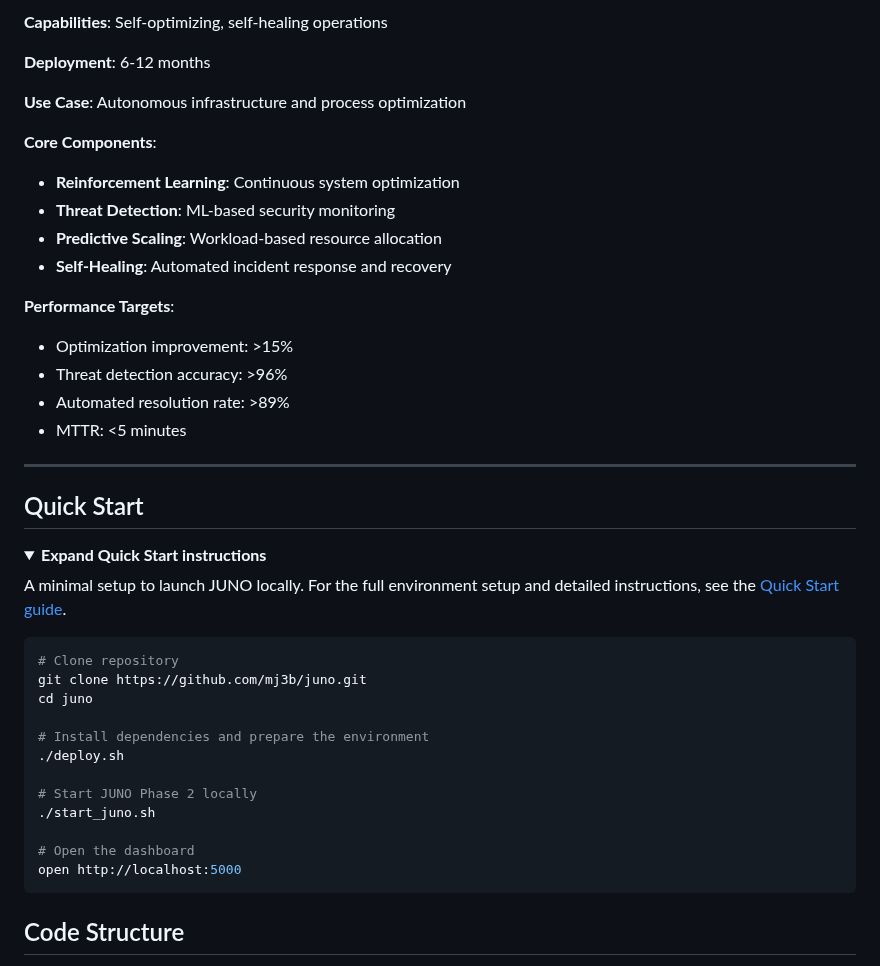
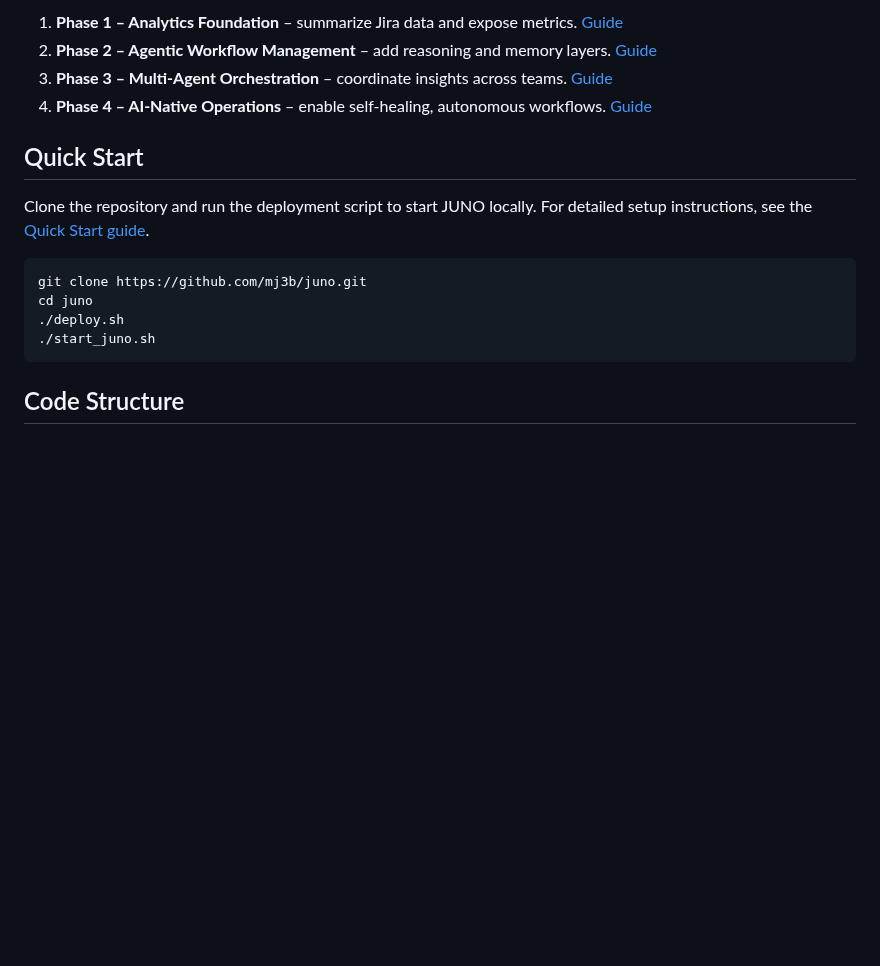
Before and after one commit to mj3b/juno, a Markdown page: README.md, the part around one of its changes. GitHub-like rendering; folded sections open; blank space fills up the shorter version.

````diff
--- a/README.md
+++ b/README.md
@@ -294,46 +152,15 @@ Organization-wide workflow automation
-**Capabilities**:
-Self-optimizing, self-healing operations
-
-**Deployment**:
-6-12 months
-
-**Use Case**:
-Autonomous infrastructure and process optimization
-
-**Core Components**:
-- **Reinforcement Learning**: Continuous system optimization
-- **Threat Detection**: ML-based security monitoring
-- **Predictive Scaling**: Workload-based resource allocation
-- **Self-Healing**: Automated incident response and recovery
-
-**Performance Targets**:
-- Optimization improvement: >15%
-- Threat detection accuracy: >96%
-- Automated resolution rate: >89%
-- MTTR: <5 minutes
-
-</details>
-
----
+1. **Phase 1 – Analytics Foundation** – summarize Jira data and expose metrics. [Guide](./docs/deployment/phase1-analytics-foundation.md)
+2. **Phase 2 – Agentic Workflow Management** – add reasoning and memory layers. [Guide](./docs/deployment/phase2-agentic-ai.md)
+3. **Phase 3 – Multi-Agent Orchestration** – coordinate insights across teams. [Guide](./docs/deployment/phase3-multi-agent-orchestration.md)
+4. **Phase 4 – AI-Native Operations** – enable self-healing, autonomous workflows. [Guide](./docs/deployment/phase4-ai-native-operations.md)
 
 ## Quick Start
-<details><summary><strong>Expand Quick Start instructions</strong></summary>
 
-A minimal setup to launch JUNO locally. For the full environment setup and
-detailed instructions, see the
-[Quick Start guide](./docs/getting-started/quick-start.md).
+Clone the repository and run the deployment script to start JUNO locally. For detailed setup instructions, see the [Quick Start guide](./docs/getting-started/quick-start.md).
 
 ```bash
-# Clone repository
 git clone https://github.com/mj3b/juno.git
 cd juno
-
-# Install dependencies and prepare the environment
 ./deploy.sh
-
-# Start JUNO Phase 2 locally
 ./start_juno.sh
-
-# Open the dashboard
-open http://localhost:5000
 ```
````
Also changed, not shown: other parts of README.md (+3 -146 lines).
